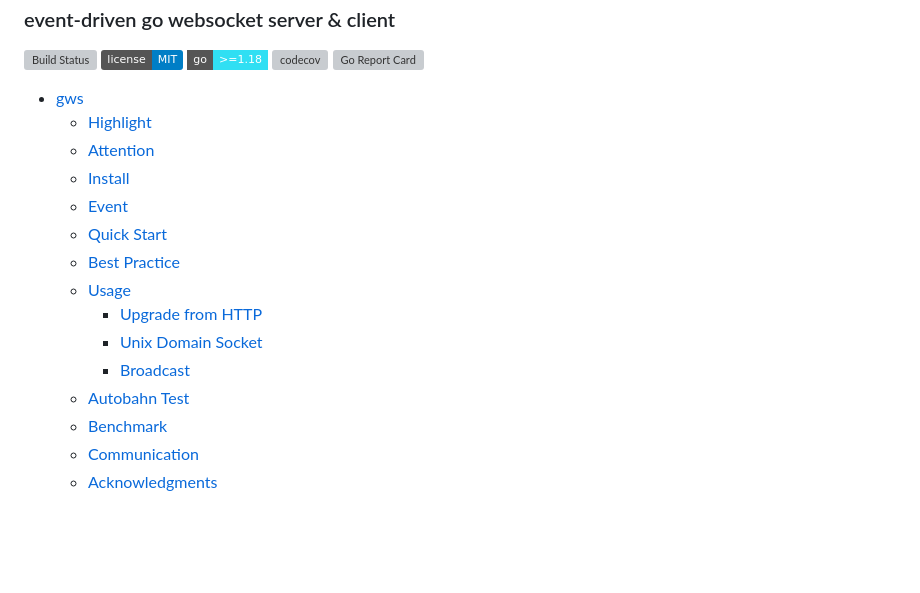
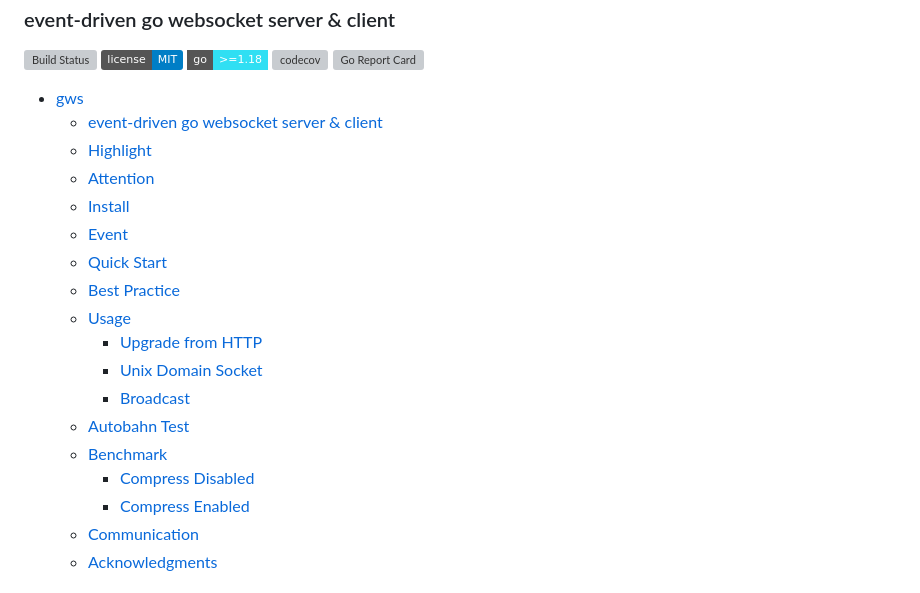
Before and after one commit to lxzan/gws, a Markdown page: README.md, the part around one of its changes. Rendered like a GitHub page; badges without logos; blank space fills up the shorter version; grey boxes are pictures that could not be loaded.

```diff
--- a/README.md
+++ b/README.md
@@ -25,6 +25,7 @@
 [10]: https://goreportcard.com/report/github.com/lxzan/gws
 
 - [gws](#gws)
+	- [event-driven go websocket server \& client](#event-driven-go-websocket-server--client)
 	- [Highlight](#highlight)
 	- [Attention](#attention)
 	- [Install](#install)
@@ -37,6 +38,8 @@
 		- [Broadcast](#broadcast)
 	- [Autobahn Test](#autobahn-test)
 	- [Benchmark](#benchmark)
+		- [Compress Disabled](#compress-disabled)
+		- [Compress Enabled](#compress-enabled)
 	- [Communication](#communication)
 	- [Acknowledgments](#acknowledgments)
 
```
Also changed, not shown: other parts of README.md (+10 -1 lines), assets/performance-compress-disabled.png (added), assets/performance-compress-enabled.png (added), assets/performance.png (deleted).
